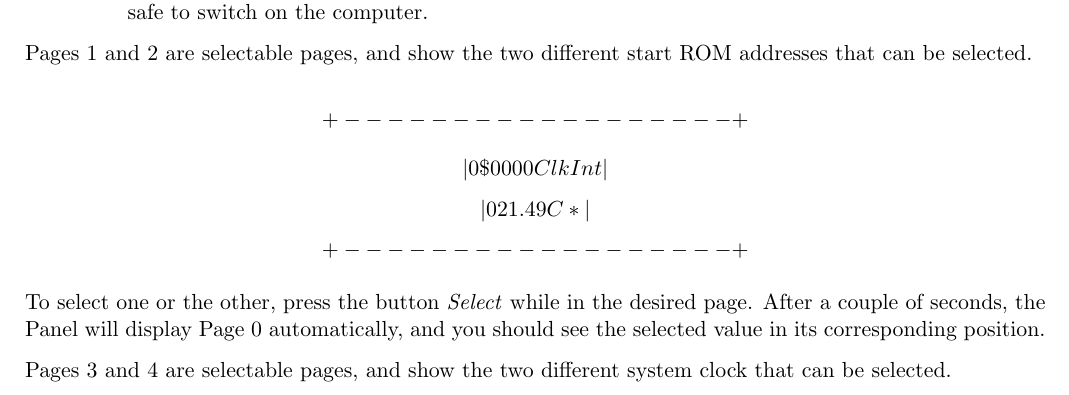
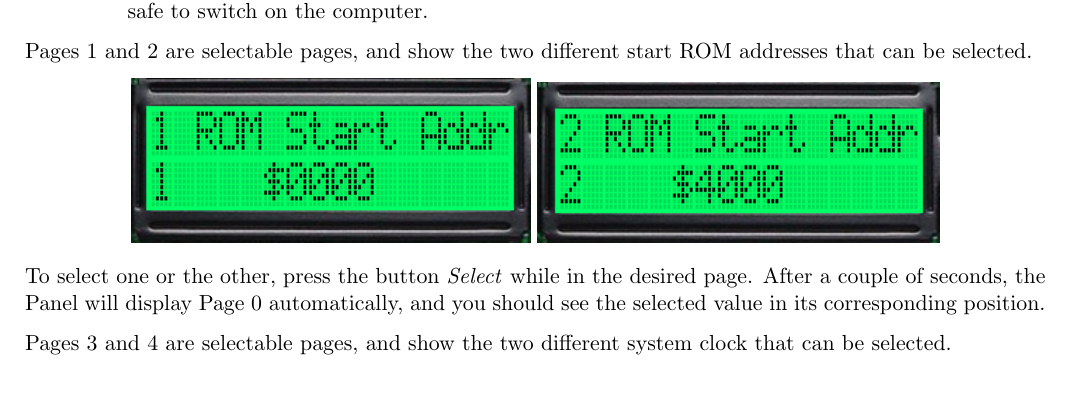
Before and after one commit to dasta400/dzOS, a LaTeX document (docs/user_manual/dastaZ80 Manual - User’s Manual.tex, which reads docs/user_manual/sections/operation.tex): part of page 14 of 43, cut so that both start at the same text. Compiled offline with pdfLaTeX.

Commit message:
Added Control Panel screenshot to User Manual

```diff
--- a/docs/user_manual/sections/operation.tex
+++ b/docs/user_manual/sections/operation.tex
@@ -94,10 +94,10 @@
         Pages 1 and 2 are selectable pages, and show the two different start ROM
         addresses that can be selected.
 
-        \[ +------------------+ \]
-        \[ |0 \$0000   Clk Int| \]
-        \[ |0 21.49 C   *     | \]
-        \[ +------------------+ \]
+        \begin{center}
+            \includegraphics[scale=0.7]{images/dastaZ80_ControlPanel_Page1.png}
+            \includegraphics[scale=0.7]{images/dastaZ80_ControlPanel_Page2.png}
+        \end{center}
 
         To select one or the other, press the button \textit{Select} while in
         the desired page. After a couple of seconds, the Panel will display Page
```
Also changed, not shown: docs/user_manual/dastaZ80 Manual - User’s Manual.pdf, docs/user_manual/images/dastaZ80_ControlPanel_Page0.png (added), docs/user_manual/images/dastaZ80_ControlPanel_Page1.png (added), docs/user_manual/images/dastaZ80_ControlPanel_Page2.png (added), docs/user_manual/images/dastaZ80_ControlPanel_Page3.png (added), docs/user_manual/images/dastaZ80_ControlPanel_Page4.png (added), docs/user_manual/sections/operation.tex (16 more changed lines).
